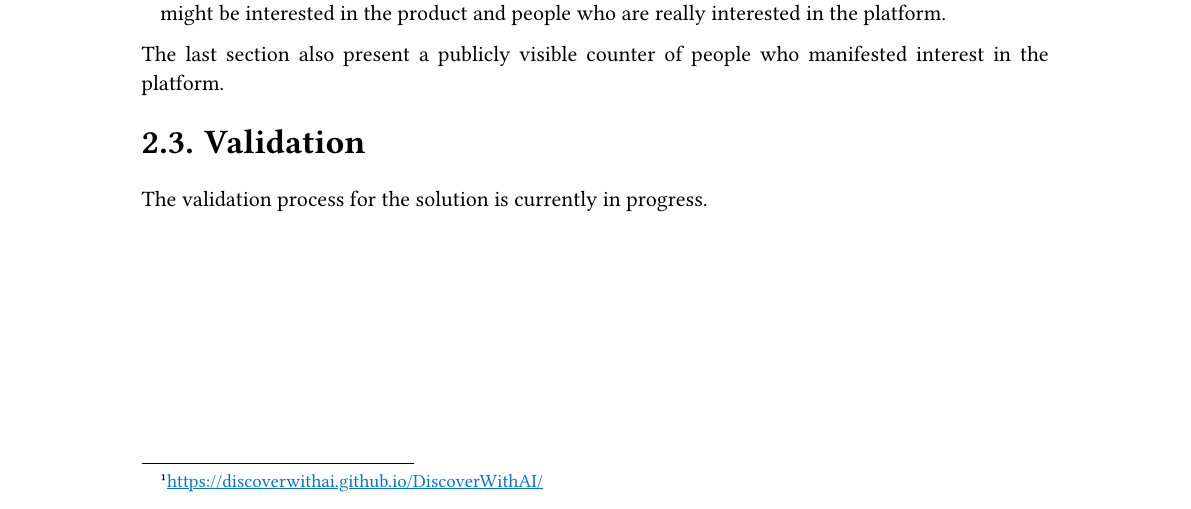
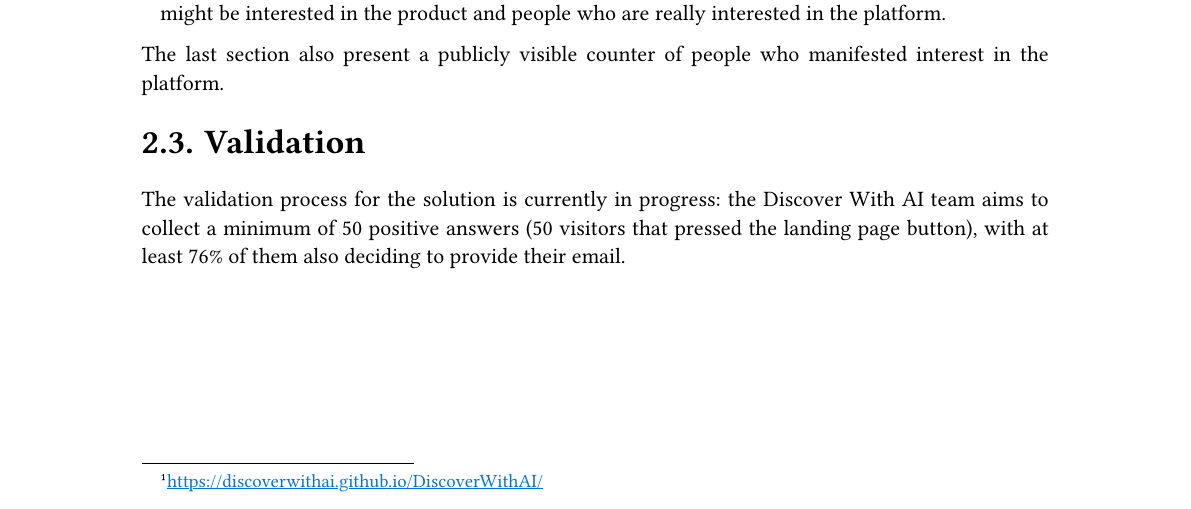
Before and after one commit to DiscoverWithAI/discoverwithai.github.io, a Typst document (documents/Project_Description.typ): part of page 12 of 12, cut so that both start at the same text. Compiled offline with Typst 0.15.

Commit message:
Added solution validation goal

```diff
--- a/documents/Project_Description.typ
+++ b/documents/Project_Description.typ
@@ -297,6 +297,6 @@
 
   == Validation
 
-  The validation process for the solution is currently in progress.
+  The validation process for the solution is currently in progress: the Discover With AI team aims to collect a minimum of 50 positive answers (50 visitors that pressed the landing page button), with at least 76% of them also deciding to provide their email.
 
 ]
```
